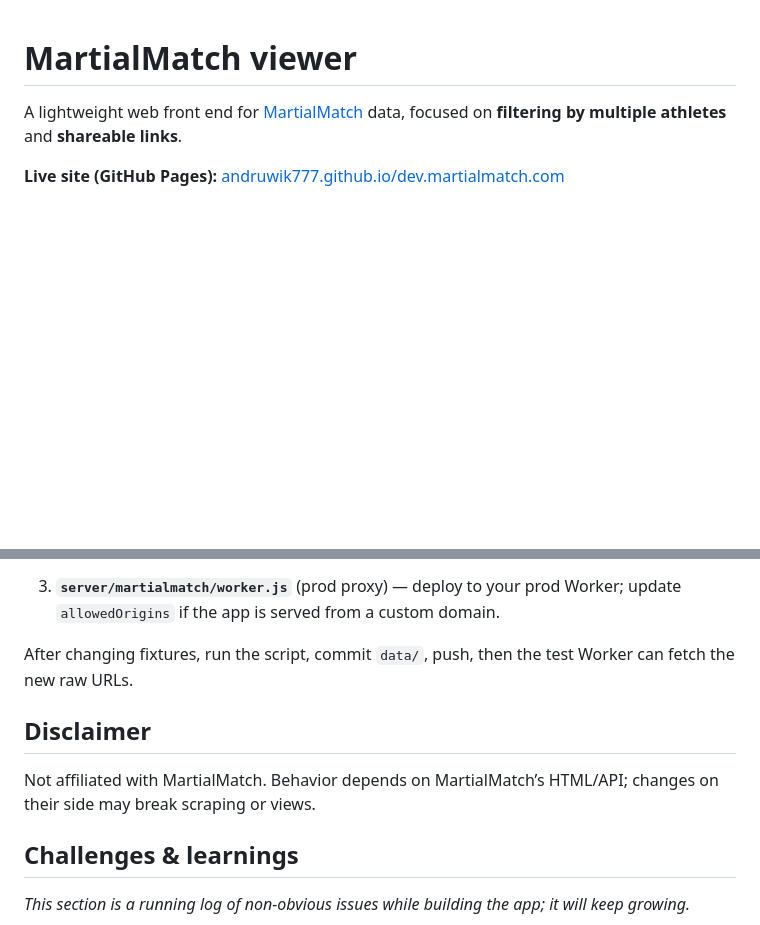
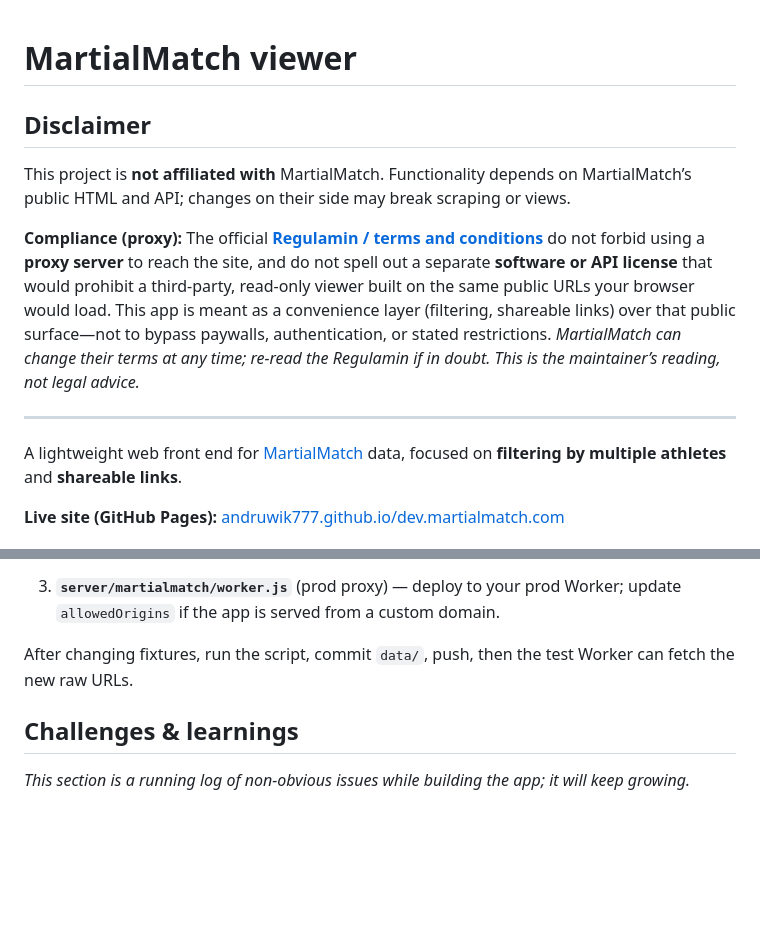
Before and after one commit to andruwik777/martialmatch.com, a Markdown page: README.md, 2 parts joined by grey strips. Drawn GitHub-style; blank space fills up the shorter version.

Commit message:
disclamer

```diff
--- a/README.md
+++ b/README.md
@@ -1,4 +1,12 @@
 # MartialMatch viewer
+
+## Disclaimer
+
+This project is **not affiliated with** MartialMatch. Functionality depends on MartialMatch’s public HTML and API; changes on their side may break scraping or views.
+
+**Compliance (proxy):** The official **[Regulamin / terms and conditions](https://martialmatch.com/pl/terms-and-conditions)** do not forbid using a **proxy server** to reach the site, and do not spell out a separate **software or API license** that would prohibit a third-party, read-only viewer built on the same public URLs your browser would load. This app is meant as a convenience layer (filtering, shareable links) over that public surface—not to bypass paywalls, authentication, or stated restrictions. *MartialMatch can change their terms at any time; re-read the Regulamin if in doubt. This is the maintainer’s reading, not legal advice.*
+
+---
 
 A lightweight web front end for [MartialMatch](https://martialmatch.com) data, focused on **filtering by multiple athletes** and **shareable links**.
 
@@ -57,10 +65,6 @@ python server/test-martialmatch/build_test_data.py
 
 After changing fixtures, run the script, commit `data/`, push, then the test Worker can fetch the new raw URLs.
 
-## Disclaimer
-
-Not affiliated with MartialMatch. Behavior depends on MartialMatch’s HTML/API; changes on their side may break scraping or views.
-
 ## Challenges & learnings
 
 *This section is a running log of non-obvious issues while building the app; it will keep growing.*
```
